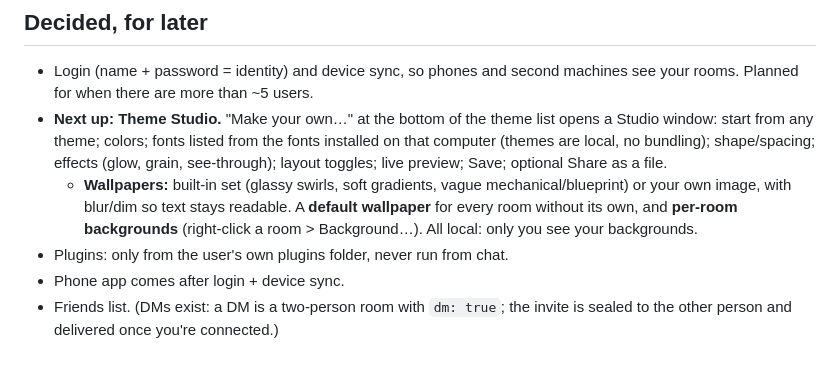
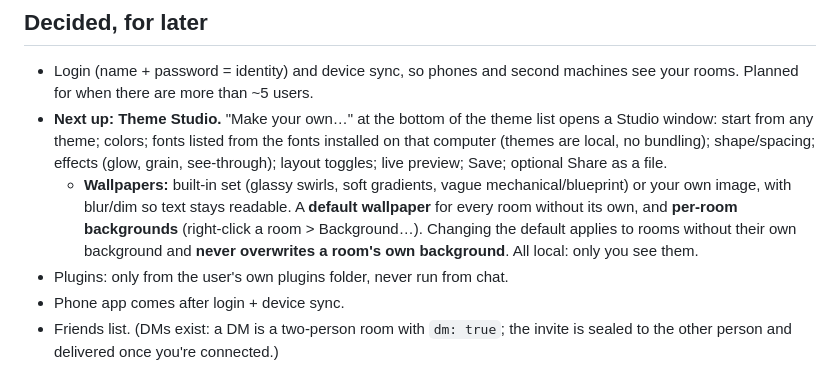
Before and after one commit to johnmitchellxxx/slake, a Markdown page: NOTES.md, the part around the change. Drawn GitHub-style.

Commit message:
Notes: default wallpaper never overwrites a room's own background
Co-Authored-By: Claude Opus 5.5 <noreply@anthropic.com>
Claude-Session: https://claude.ai/code/session_01BfQ6cidkLoy835BXJ5HRc2

```diff
--- a/NOTES.md
+++ b/NOTES.md
@@ -66,8 +66,9 @@ before tagging: releases are public.
   - **Wallpapers:** built-in set (glassy swirls, soft gradients, vague
     mechanical/blueprint) or your own image, with blur/dim so text stays
     readable. A **default wallpaper** for every room without its own, and
-    **per-room backgrounds** (right-click a room > Background…). All local:
-    only you see your backgrounds.
+    **per-room backgrounds** (right-click a room > Background…). Changing
+    the default applies to rooms without their own background and **never
+    overwrites a room's own background**. All local: only you see them.
 - Plugins: only from the user's own plugins folder, never run from chat.
 - Phone app comes after login + device sync.
 - Friends list. (DMs exist: a DM is a two-person room with `dm: true`; the
```
